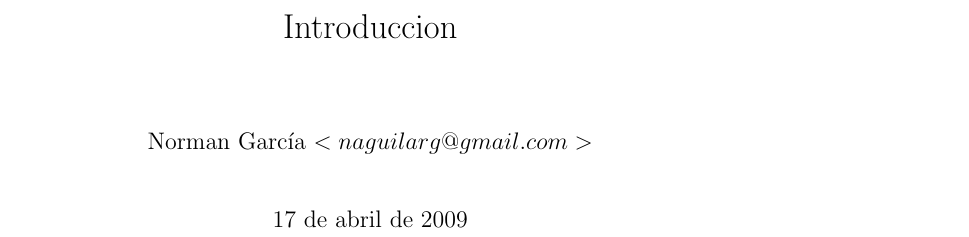
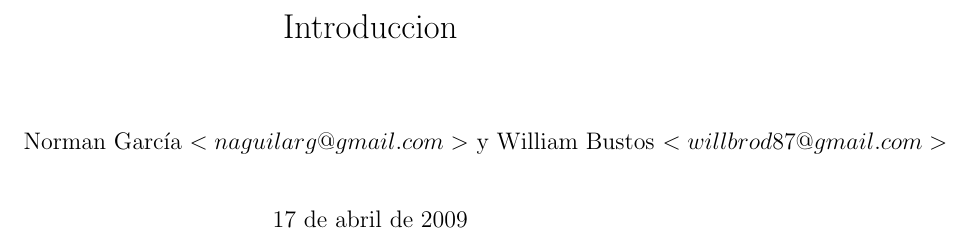
Before and after one commit to n0rman/monografia, a LaTeX document (introduccion/intro.tex): part of the page, cut so that both start at the same text. Compiled offline with pdfLaTeX.

Commit message:
introduccion/

```diff
--- a/introduccion/intro.tex
+++ b/introduccion/intro.tex
@@ -7,7 +7,7 @@
 %\vspace*{9pt}
 
 \parskip 8.9pt
-\author{Norman Garc\'ia $<naguilarg@gmail.com>$}
+\author{Norman Garc\'ia $<naguilarg@gmail.com>$ y William Bustos $<willbrod87@gmail.com>$}
 \title{Introduccion}
 \begin{document}
 \maketitle
```
Also changed, not shown: introduccion/intro.pdf, introduccion/intro.tex (2 more changed lines), 2 other files.
